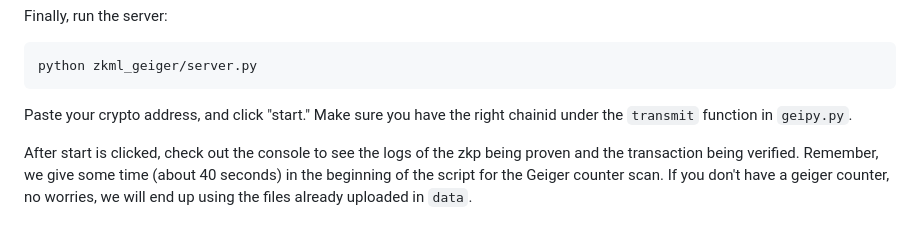
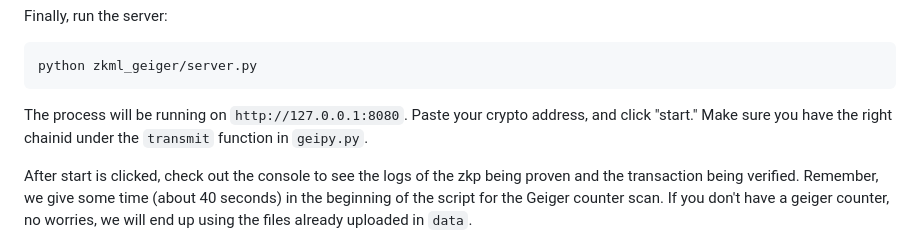
Before and after one commit to lancenonce/motema, a Markdown page: README.md, the part around the change. Drawn GitHub-style.

````diff
--- a/README.md
+++ b/README.md
@@ -42,7 +42,7 @@ Finally, run the server:
 ```bash
 python zkml_geiger/server.py
 ```
-Paste your crypto address, and click "start." Make sure you have the right chainid under the `transmit` function in `geipy.py`.
+The process will be running on `http://127.0.0.1:8080`. Paste your crypto address, and click "start." Make sure you have the right chainid under the `transmit` function in `geipy.py`.
 
 After start is clicked, check out the console to see the logs of the zkp being proven and the transaction being verified. Remember, we give some time (about 40 seconds) in the beginning of the script for the Geiger counter scan. If you don't have a geiger counter, no worries, we will end up using the files already uploaded in `data`.
 
````
